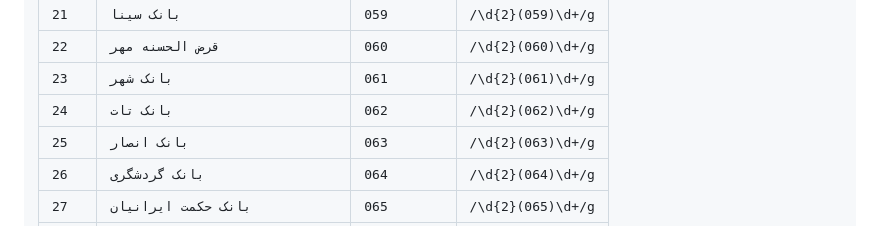
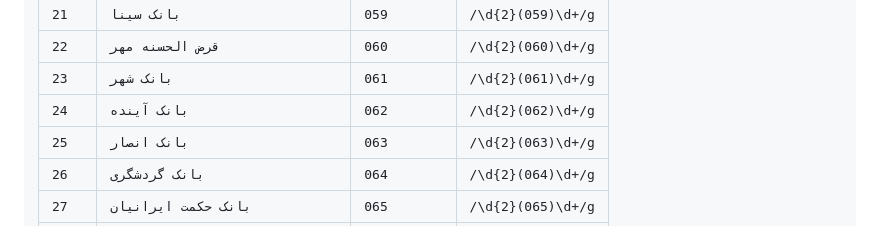
Before and after one commit to smohamadabedy/shaba, a Markdown page: README.md, the part around one of its changes. GitHub-like rendering.

Commit message:
Update README.md #5

```diff
--- a/README.md
+++ b/README.md
@@ -137,7 +137,7 @@ console.log(bank); // ["meli", "603799", "بانک ملی"]
         <tr><td>21</td><td>بانک سینا</td><td>059</td><td><span class="regex">/\d{2}(059)\d+/g</span></td></tr>
         <tr><td>22</td><td>قرض الحسنه مهر</td><td>060</td><td><span class="regex">/\d{2}(060)\d+/g</span></td></tr>
         <tr><td>23</td><td>بانک شهر</td><td>061</td><td><span class="regex">/\d{2}(061)\d+/g</span></td></tr>
-        <tr><td>24</td><td>بانک تات</td><td>062</td><td><span class="regex">/\d{2}(062)\d+/g</span></td></tr>
+        <tr><td>24</td><td>بانک آینده</td><td>062</td><td><span class="regex">/\d{2}(062)\d+/g</span></td></tr>
         <tr><td>25</td><td>بانک انصار</td><td>063</td><td><span class="regex">/\d{2}(063)\d+/g</span></td></tr>
         <tr><td>26</td><td>بانک گردشگری</td><td>064</td><td><span class="regex">/\d{2}(064)\d+/g</span></td></tr>
         <tr><td>27</td><td>بانک حکمت ایرانیان</td><td>065</td><td><span class="regex">/\d{2}(065)\d+/g</span></td></tr>
```
Also changed, not shown: other parts of README.md (+1 -0 lines).
